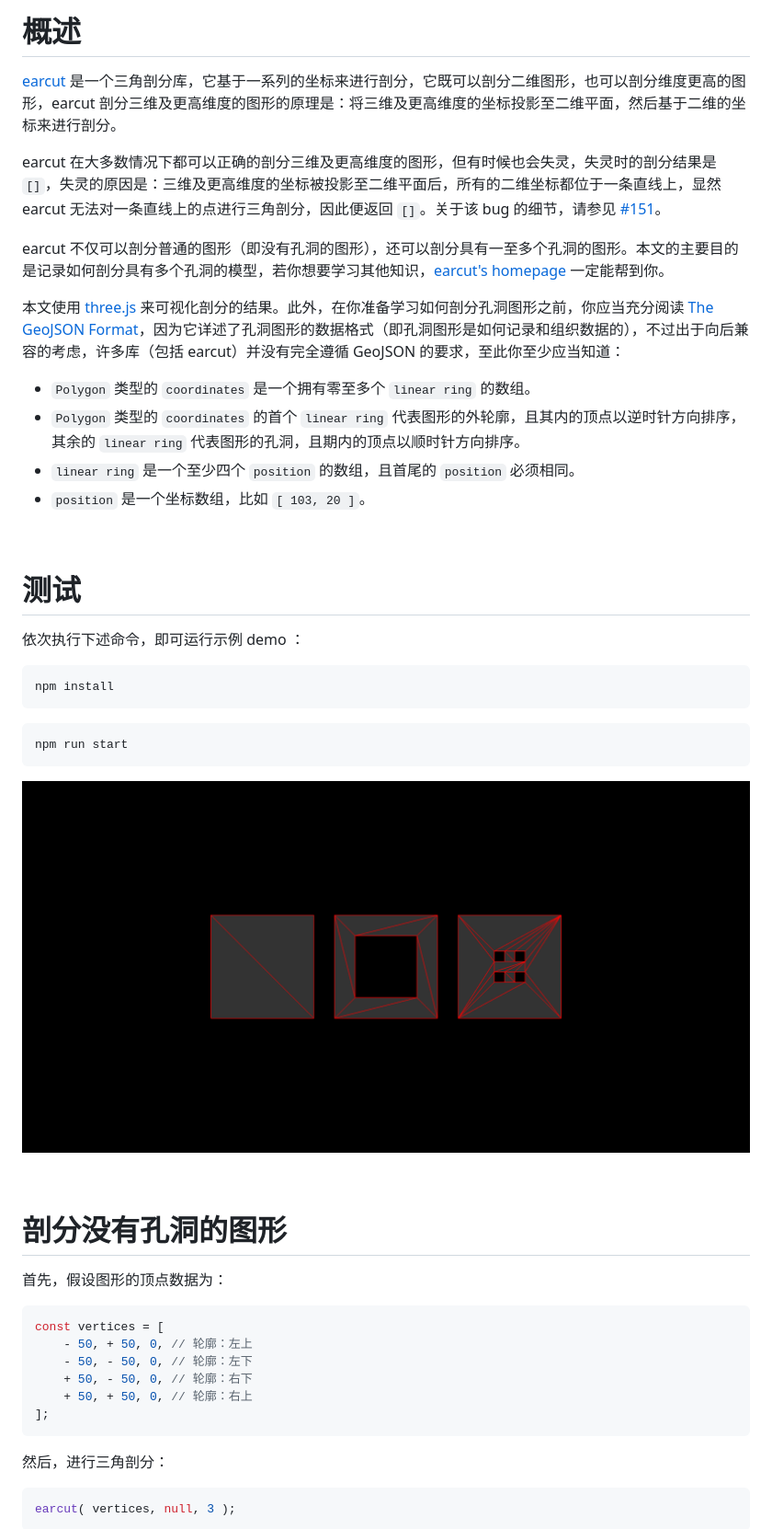
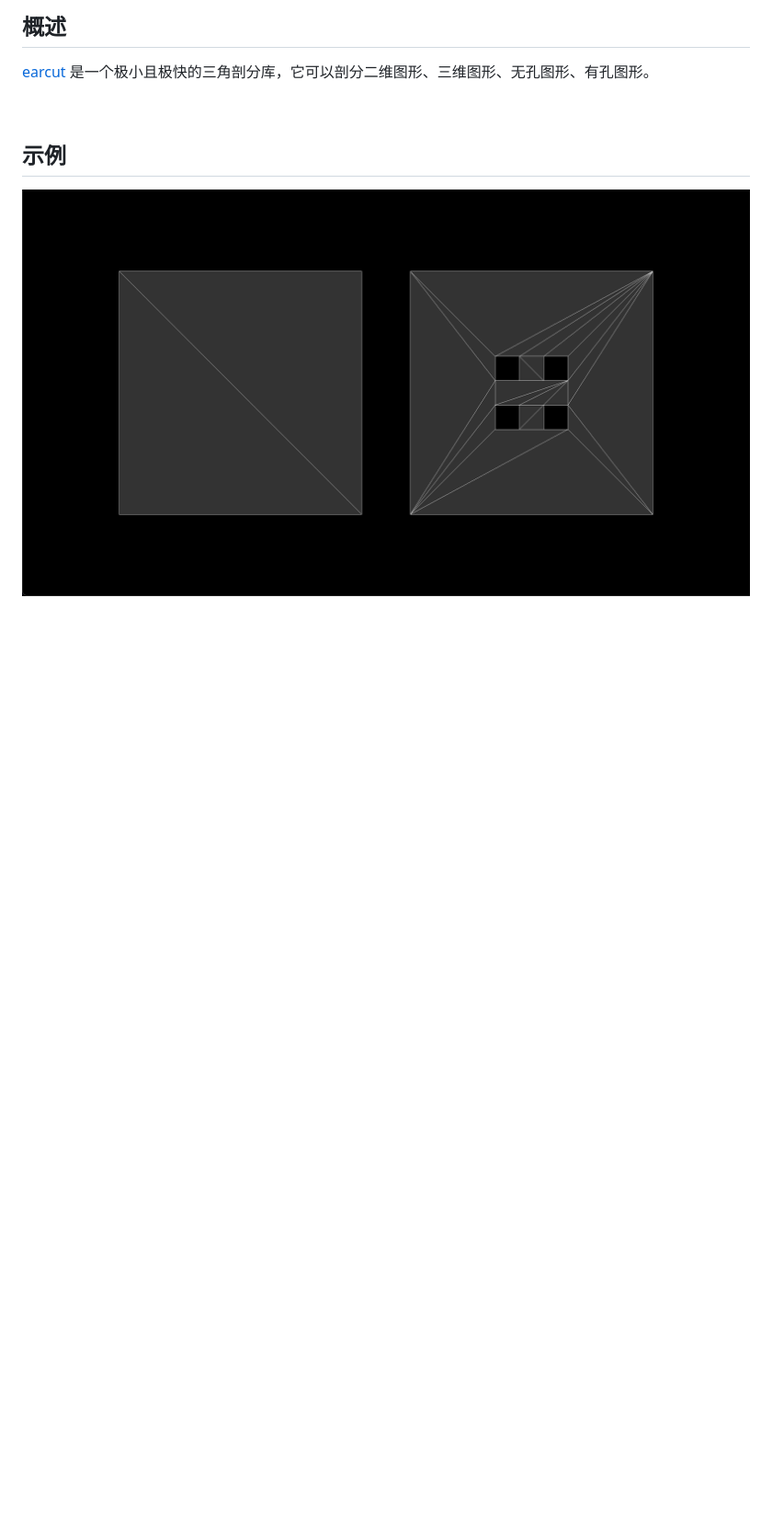
Before and after one commit to jynxio/samplecode-earcut, a Markdown page: README.md, the part around the change printed below. Shown: that part at 92% size. Rendered like a GitHub page; pictures changed too: image-hosting/earcut-simplecode.png (deleted), image-hosting/example.png (added); blank space fills up the shorter version.

````diff
--- a/README.md
+++ b/README.md
@@ -1,52 +1,10 @@
-# 概述
+## 概述
 
-[earcut](https://github.com/mapbox/earcut) 是一个三角剖分库，它基于一系列的坐标来进行剖分，它既可以剖分二维图形，也可以剖分维度更高的图形，earcut 剖分三维及更高维度的图形的原理是：将三维及更高维度的坐标投影至二维平面，然后基于二维的坐标来进行剖分。
-
-earcut 在大多数情况下都可以正确的剖分三维及更高维度的图形，但有时候也会失灵，失灵时的剖分结果是 `[]`，失灵的原因是：三维及更高维度的坐标被投影至二维平面后，所有的二维坐标都位于一条直线上，显然 earcut 无法对一条直线上的点进行三角剖分，因此便返回 `[]`。关于该 bug 的细节，请参见 [#151](https://github.com/mapbox/earcut/issues/151)。
-
-earcut 不仅可以剖分普通的图形（即没有孔洞的图形），还可以剖分具有一至多个孔洞的图形。本文的主要目的是记录如何剖分具有多个孔洞的模型，若你想要学习其他知识，[earcut's homepage](https://github.com/mapbox/earcut/issues/151) 一定能帮到你。
-
-本文使用 [three.js](https://github.com/mrdoob/three.js) 来可视化剖分的结果。此外，在你准备学习如何剖分孔洞图形之前，你应当充分阅读 [The GeoJSON Format](https://datatracker.ietf.org/doc/html/rfc7946)，因为它详述了孔洞图形的数据格式（即孔洞图形是如何记录和组织数据的），不过出于向后兼容的考虑，许多库（包括 earcut）并没有完全遵循 GeoJSON 的要求，至此你至少应当知道：
-
-- `Polygon` 类型的 `coordinates` 是一个拥有零至多个 `linear ring` 的数组。
-- `Polygon` 类型的 `coordinates` 的首个 `linear ring` 代表图形的外轮廓，且其内的顶点以逆时针方向排序，其余的 `linear ring` 代表图形的孔洞，且期内的顶点以顺时针方向排序。
-- `linear ring` 是一个至少四个 `position` 的数组，且首尾的 `position` 必须相同。
-- `position` 是一个坐标数组，比如 `[ 103, 20 ]`。
+[earcut](https://github.com/mapbox/earcut) 是一个极小且极快的三角剖分库，它可以剖分二维图形、三维图形、无孔图形、有孔图形。
 
 <br />
 
-# 测试
+## 示例
 
-依次执行下述命令，即可运行示例 demo ：
+![example](./image-hosting/example.png)
 
-```
-npm install
-```
-
-```
-npm run start
-```
-
-![](./image-hosting/earcut-simplecode.png)
-
-<br />
-
-# 剖分没有孔洞的图形
-
-首先，假设图形的顶点数据为：
-
-```js
-const vertices = [
-    - 50, + 50, 0, // 轮廓：左上
-    - 50, - 50, 0, // 轮廓：左下
-    + 50, - 50, 0, // 轮廓：右下
-    + 50, + 50, 0, // 轮廓：右上
-];
-```
-
-然后，进行三角剖分：
-
-```js
-earcut( vertices, null, 3 );
-```
-
````
Also changed, not shown: other parts of README.md (+79 -86 lines), image-hosting/polygon-with-a-hole.png (deleted), image-hosting/polygon-with-four-hole.png (deleted), image-hosting/polygon-without-hole.png (deleted), 12 other files.
